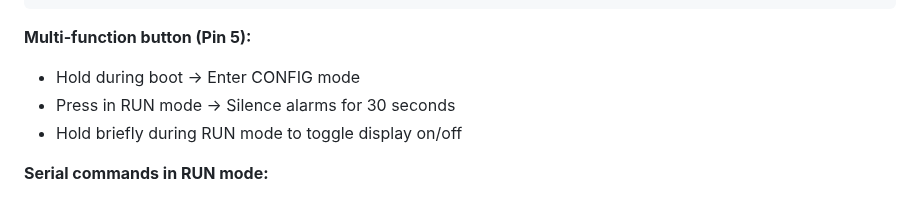
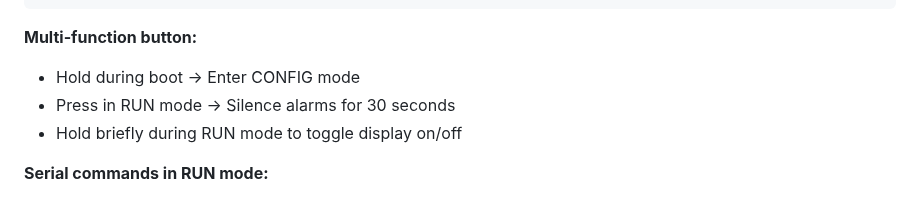
Before and after one commit to preobd/preOBD, a Markdown page: README.md, the part around the change. Rendered like a GitHub page.

Commit message:
docs: Update multi-function button description in README and Quick Reference

````diff
--- a/README.md
+++ b/README.md
@@ -115,7 +115,7 @@ SAVE
 RUN                                                   # Enter RUN mode (starts sensors)
 ```
 
-**Multi-function button (Pin 5):**
+**Multi-function button:**
 - Hold during boot → Enter CONFIG mode
 - Press in RUN mode → Silence alarms for 30 seconds
 - Hold briefly during RUN mode to toggle display on/off
````
Also changed, not shown: docs/getting-started/QUICK_REFERENCE.md (+1 -1 lines).
